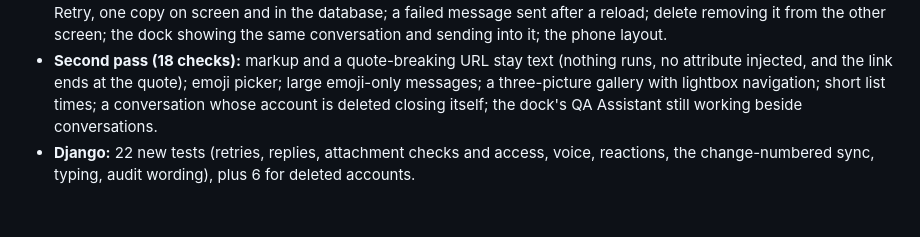
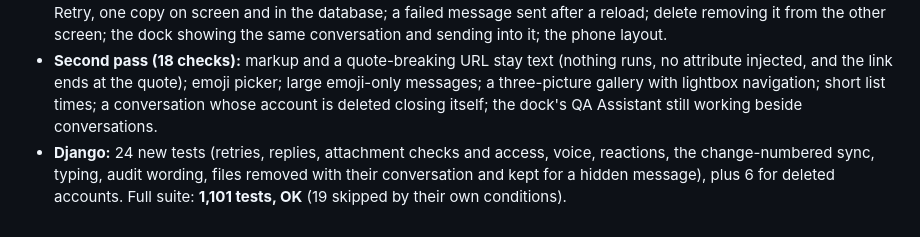
Before and after one commit to Bonniee123/QUALITY-ASSURANCE, a Markdown page: docs/UI_UX_AUDIT.md, the part around the change. Rendered like a GitHub page.

Commit message:
Record the full-suite result for the Messages work
Co-Authored-By: Claude Opus 5.5 <noreply@anthropic.com>
Claude-Session: https://claude.ai/code/session_014K3twTN4XFWYbNjK476ZqH

```diff
--- a/docs/UI_UX_AUDIT.md
+++ b/docs/UI_UX_AUDIT.md
@@ -1985,4 +1985,4 @@ It is built from the system's own tokens, buttons, icons and hover states. On a
 ### Verified
 - **Two live browsers, New Faculty and QA Head (47 checks):** starting a conversation from the picker; it appears in the other person's list; typing shown and cleared; messages arrive once on each side without a reload; Seen; replies with a quote and jump; reactions counted on both screens; picture and PDF with previews, loaded only through the participant URL; lightbox; refusing an `.exe` and a 16 MB file by name; recording, sending and playing a voice message (with a fake microphone); a message written offline sent by itself, once; a lost answer recovered by the sync and by Retry, one copy on screen and in the database; a failed message sent after a reload; delete removing it from the other screen; the dock showing the same conversation and sending into it; the phone layout.
 - **Second pass (18 checks):** markup and a quote-breaking URL stay text (nothing runs, no attribute injected, and the link ends at the quote); emoji picker; large emoji-only messages; a three-picture gallery with lightbox navigation; short list times; a conversation whose account is deleted closing itself; the dock's QA Assistant still working beside conversations.
-- **Django:** 22 new tests (retries, replies, attachment checks and access, voice, reactions, the change-numbered sync, typing, audit wording), plus 6 for deleted accounts.
+- **Django:** 24 new tests (retries, replies, attachment checks and access, voice, reactions, the change-numbered sync, typing, audit wording, files removed with their conversation and kept for a hidden message), plus 6 for deleted accounts. Full suite: **1,101 tests, OK** (19 skipped by their own conditions).
```
